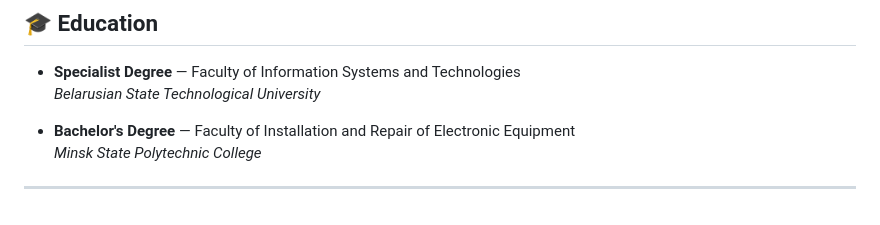
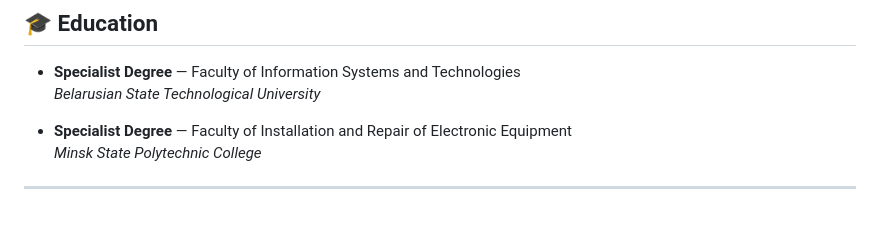
Before and after one commit to zhdan88vadim/zhdan88vadim.github.io, a Markdown page: README.md, the part around the change. GitHub-like rendering.

```diff
--- a/README.md
+++ b/README.md
@@ -262,7 +262,7 @@ Now I'm entering the next stage of my growth. After years of moving data from ba
 - **Specialist Degree** — Faculty of Information Systems and Technologies
   *Belarusian State Technological University*
 
-- **Bachelor's Degree** — Faculty of Installation and Repair of Electronic Equipment
+- **Specialist Degree** — Faculty of Installation and Repair of Electronic Equipment
   *Minsk State Polytechnic College*
 
 ---
```
